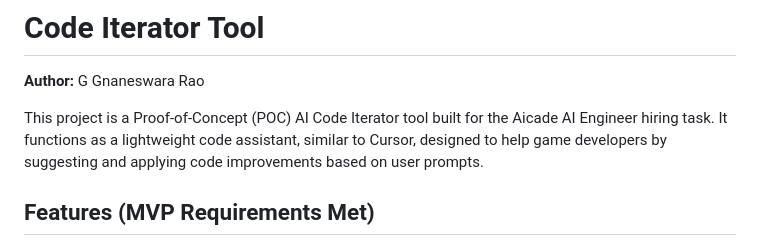
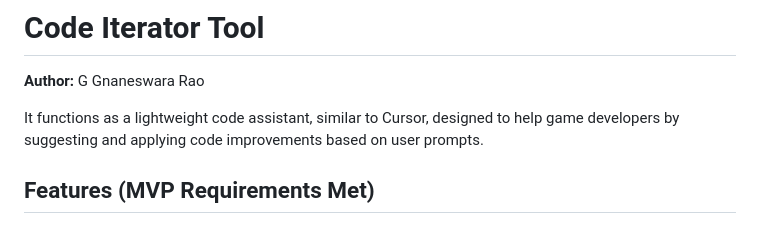
Before and after one commit to gujjajasai/code-iterator-ai, a Markdown page: README.md, the part around the change. Drawn GitHub-style.

```diff
--- a/README.md
+++ b/README.md
@@ -2,7 +2,7 @@
 
 **Author:** G Gnaneswara Rao
 
-This project is a Proof-of-Concept (POC) AI Code Iterator tool built for the Aicade AI Engineer hiring task. It functions as a lightweight code assistant, similar to Cursor, designed to help game developers by suggesting and applying code improvements based on user prompts.
+ It functions as a lightweight code assistant, similar to Cursor, designed to help game developers by suggesting and applying code improvements based on user prompts.
 
 ## Features (MVP Requirements Met)
 
```
